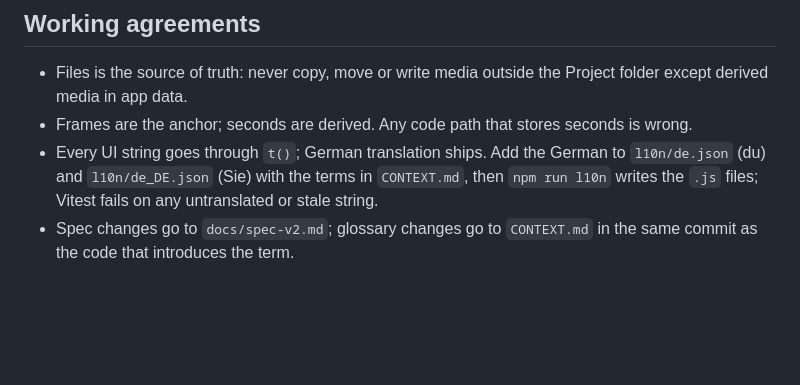
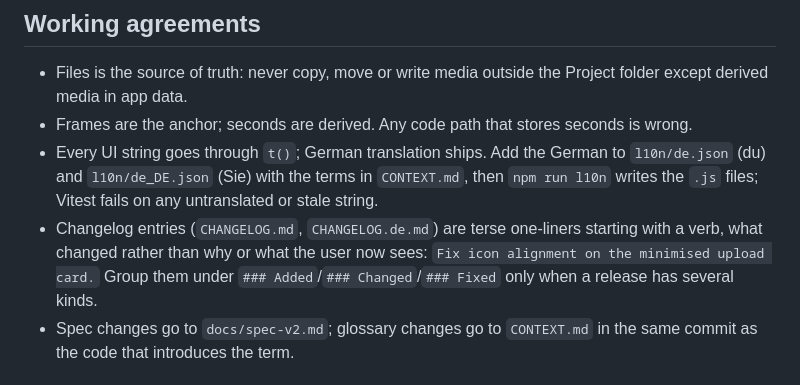
Before and after one commit to joshuabke/nextcloud-deliver, a Markdown page: AGENTS.md, the part around the change. GitHub-like rendering; blank space fills up the shorter version.

Commit message:
Terse changelog entries for 0.9.1, and the rule for them in AGENTS.md

```diff
--- a/AGENTS.md
+++ b/AGENTS.md
@@ -39,6 +39,7 @@ Deliver is a Nextcloud app for frame-accurate video and audio review (a Frame.io
 - Files is the source of truth: never copy, move or write media outside the Project folder except derived media in app data.
 - Frames are the anchor; seconds are derived. Any code path that stores seconds is wrong.
 - Every UI string goes through `t()`; German translation ships. Add the German to `l10n/de.json` (du) and `l10n/de_DE.json` (Sie) with the terms in `CONTEXT.md`, then `npm run l10n` writes the `.js` files; Vitest fails on any untranslated or stale string.
+- Changelog entries (`CHANGELOG.md`, `CHANGELOG.de.md`) are terse one-liners starting with a verb, what changed rather than why or what the user now sees: `Fix icon alignment on the minimised upload card.` Group them under `### Added`/`### Changed`/`### Fixed` only when a release has several kinds.
 - Spec changes go to `docs/spec-v2.md`; glossary changes go to `CONTEXT.md` in the same commit as the code that introduces the term.
 
 ## Maintaining this file
```
Also changed, not shown: CHANGELOG.de.md (+2 -2 lines), CHANGELOG.md (+2 -2 lines).
